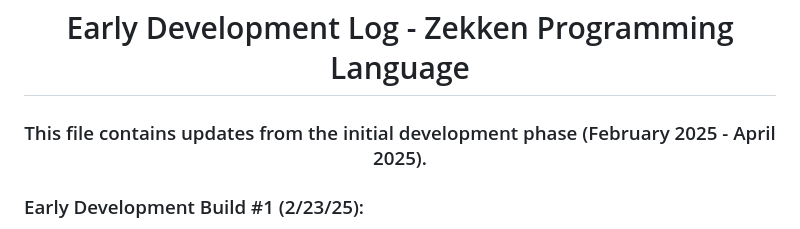
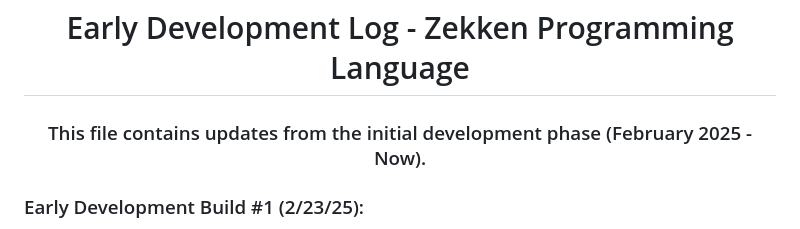
Before and after one commit to OzRAGEHarm/Zekken, a Markdown page: dev-logs/early-development.md, the part around the change. GitHub-like rendering.

```diff
--- a/dev-logs/early-development.md
+++ b/dev-logs/early-development.md
@@ -1,7 +1,7 @@
 <div align="center">
 
 <h1>Early Development Log - Zekken Programming Language</h1>
-<h3>This file contains updates from the initial development phase (February 2025 - April 2025).</h3>
+<h3>This file contains updates from the initial development phase (February 2025 - Now).</h3>
 
 </div>
 
```
